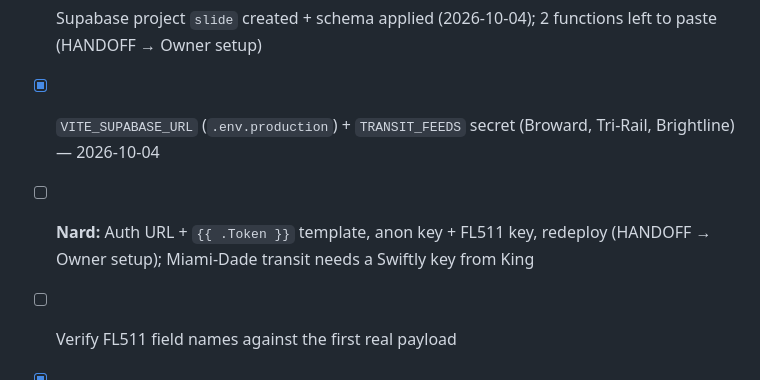
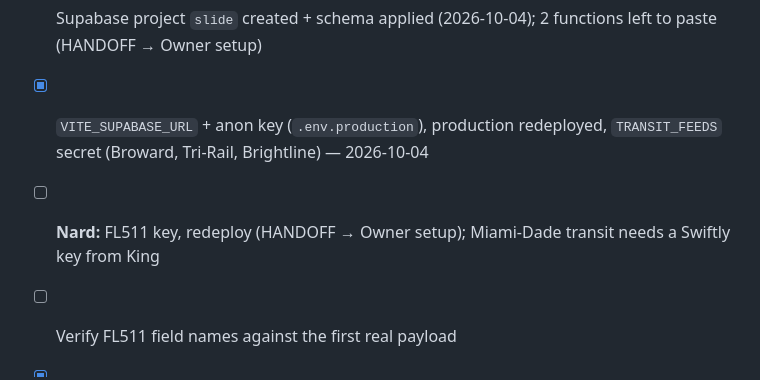
Before and after one commit to T0PK1DK/Slide, a Markdown page: TASKS.md, the part around the change. Drawn GitHub-style.

Commit message:
TASKS: anon key + redeploy done

```diff
--- a/TASKS.md
+++ b/TASKS.md
@@ -29,8 +29,8 @@ Work top-down. Check the box in the same PR.
 - [x] Accounts (Supabase, email code), profiles, follow/unfollow, friends = mutual follows, driver search
 - [x] Radar mini map + driver reports (police, crash, hazard, closure, jam) with votes, heads-up banner, FL511 incidents
 - [x] Supabase project `slide` created + schema applied (2026-10-04); 2 functions left to paste (HANDOFF → Owner setup)
-- [x] `VITE_SUPABASE_URL` (`.env.production`) + `TRANSIT_FEEDS` secret (Broward, Tri-Rail, Brightline) — 2026-10-04
-- [ ] **Nard:** Auth URL + `{{ .Token }}` template, anon key + FL511 key, redeploy (HANDOFF → Owner setup); Miami-Dade transit needs a Swiftly key from King
+- [x] `VITE_SUPABASE_URL` + anon key (`.env.production`), production redeployed, `TRANSIT_FEEDS` secret (Broward, Tri-Rail, Brightline) — 2026-10-04
+- [ ] **Nard:** FL511 key, redeploy (HANDOFF → Owner setup); Miami-Dade transit needs a Swiftly key from King
 - [ ] Verify FL511 field names against the first real payload
 - [x] Live buses/trains on the radar (GTFS-realtime via TRANSIT_FEEDS) — Broward, Tri-Rail, Brightline live; Miami-Dade waits on a Swiftly key
 - [x] Speed / red-light cameras on the radar (OpenStreetMap via Overpass)
```
